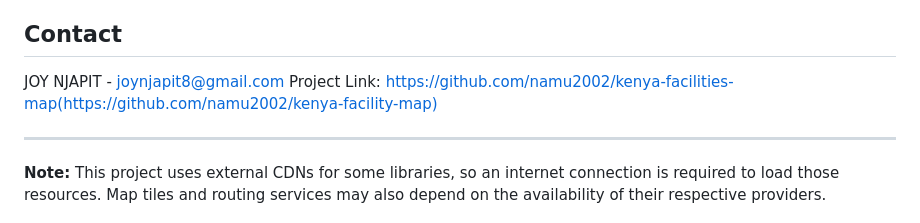
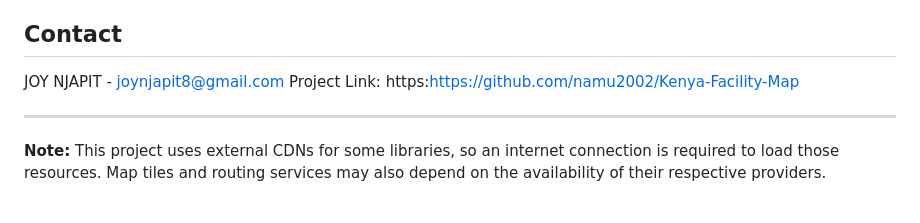
Before and after one commit to namu2002/Kenya-Facility-Map, a Markdown page: README.md, the part around the change. GitHub-like rendering.

Commit message:
Fix project link in README.md
Corrected the project link format in the README.

```diff
--- a/README.md
+++ b/README.md
@@ -165,7 +165,7 @@ This project is licensed under the MIT License - see the [LICENSE](LICENSE) file
 ## Contact
 
 JOY NJAPIT - joynjapit8@gmail.com
-Project Link: https://github.com/namu2002/kenya-facilities-map(https://github.com/namu2002/kenya-facility-map)
+Project Link: https:https://github.com/namu2002/Kenya-Facility-Map
 
 ---
 
```
